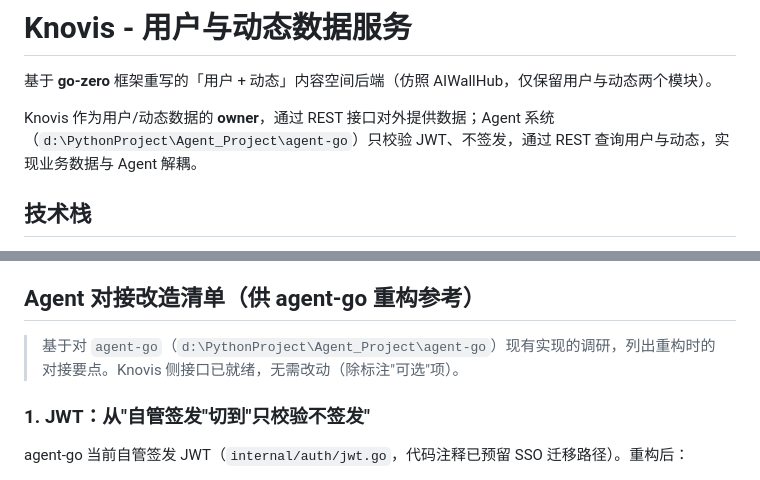
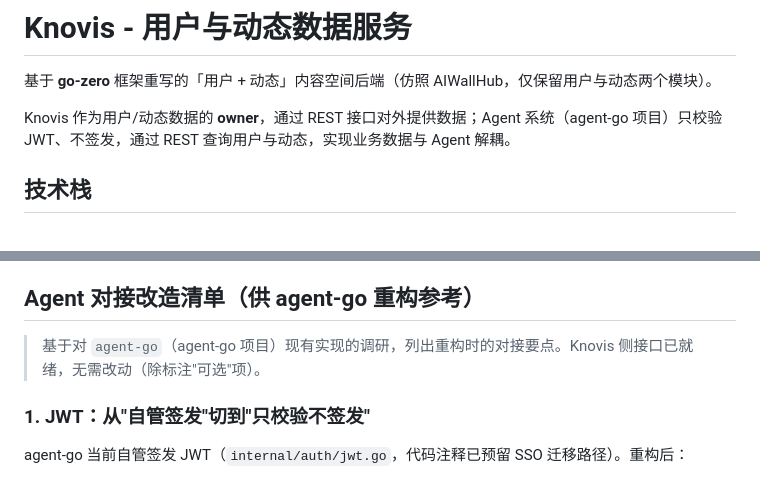
Before and after one commit to YanhLi-tran/Knovis, a Markdown page: README.md, 2 parts joined by grey strips. Rendered like a GitHub page.

Commit message:
docs: 去除 README 中的本机绝对路径(agent-go 引用改描述性文字)

```diff
--- a/README.md
+++ b/README.md
@@ -2,7 +2,7 @@
 
 基于 **go-zero** 框架重写的「用户 + 动态」内容空间后端（仿照 AIWallHub，仅保留用户与动态两个模块）。
 
-Knovis 作为用户/动态数据的 **owner**，通过 REST 接口对外提供数据；Agent 系统（`d:\PythonProject\Agent_Project\agent-go`）只校验 JWT、不签发，通过 REST 查询用户与动态，实现业务数据与 Agent 解耦。
+Knovis 作为用户/动态数据的 **owner**，通过 REST 接口对外提供数据；Agent 系统（agent-go 项目）只校验 JWT、不签发，通过 REST 查询用户与动态，实现业务数据与 Agent 解耦。
 
 ## 技术栈
 
@@ -228,7 +228,7 @@ goctl model mysql ddl -src sql/schema.sql -dir service/userapi/internal/model
 
 ## Agent 对接改造清单（供 agent-go 重构参考）
 
-> 基于对 `agent-go`（`d:\PythonProject\Agent_Project\agent-go`）现有实现的调研，列出重构时的对接要点。Knovis 侧接口已就绪，无需改动（除标注"可选"项）。
+> 基于对 `agent-go`（agent-go 项目）现有实现的调研，列出重构时的对接要点。Knovis 侧接口已就绪，无需改动（除标注"可选"项）。
 
 ### 1. JWT：从"自管签发"切到"只校验不签发"
 
```
